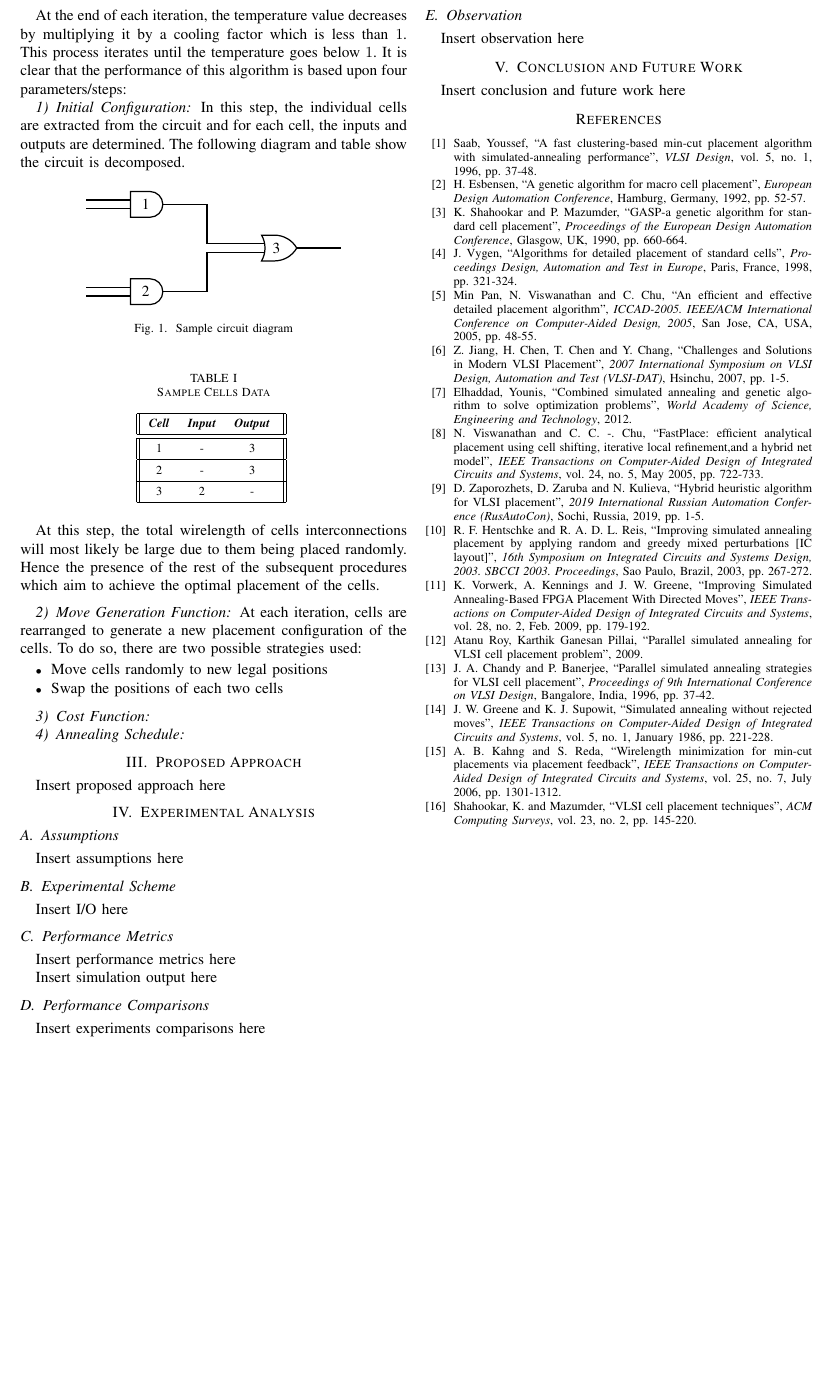
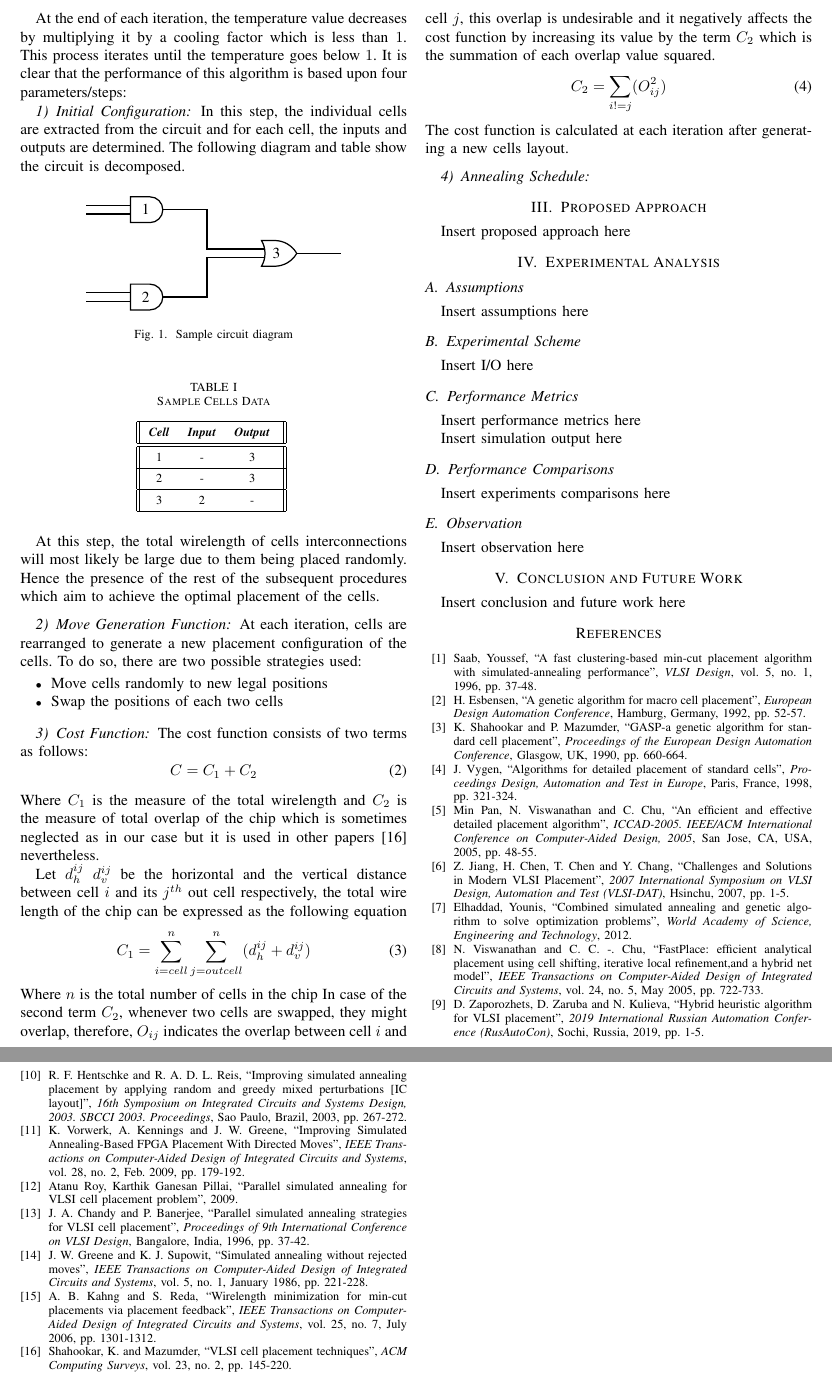
Before and after one commit to naderabdalghani/improving-placement-in-vlsi-design-process-research-paper, a LaTeX paper (paper.tex): part of page 2 of 2 before the commit and two parts of pages 2 and 3 of 3 after it, the two joined at a grey line, cut at the place of the change, the shorter picture padded with empty space. Compiled offline with pdfLaTeX; a missing font is replaced by an installed copy or a similar font; a LaTeX package or settings file that is missing is left out.

Commit message:
Add Third Subsection in Simulated Annealing Section

```diff
--- a/paper.tex
+++ b/paper.tex
@@ -143,6 +143,25 @@ At each iteration, cells are rearranged to generate a new placement configuratio
 \medskip
 
 \subsubsection{Cost Function}
+
+The cost function consists of two terms as follows:
+\begin{equation}
+    C = C_{1} + C_{2}
+\end{equation}
+Where $C_{1}$ is the measure of the total wirelength and $C_{2}$ is the measure of total overlap of the chip which is sometimes neglected as in our case but it is used in other papers \cite{b16} nevertheless.
+
+Let $d_{h}^{ij}$ $d_{v}^{ij}$ be the horizontal and the vertical distance between cell $i$ and its $j^{th}$ out cell respectively, the total wire length of the chip can be expressed as the following equation
+\begin{equation}
+    C_{1} = \sum_{i=cell}^{n} \sum_{j=out cell}^{n} (d_{h}^{ij} + d_{v}^{ij})
+\end{equation}
+Where $n$ is the total number of cells in the chip
+In case of the second term $C_{2}$, whenever two cells are swapped, they might overlap, therefore, $O_{ij}$ indicates the overlap between cell $i$ and cell $j$, this overlap is undesirable and it negatively affects the cost function by increasing its value by the term $C_{2}$ which is the summation of each overlap value squared.
+\begin{equation}
+    C_{2} = \sum_{i!=j} (O_{ij}^{2})
+\end{equation}
+The cost function is calculated at each iteration after generating a new cells layout.
+\medskip
+
 \subsubsection{Annealing Schedule}
 
 %%%%%%%%%%%%%%%%%%%%%%%%%%%%%%%%%%%%%%%%%%%%%%%%%%%%%%%%%%%%%%%%%%%%%%%%%%%%%%%%%%%
```
Also changed, not shown: paper.pdf.
